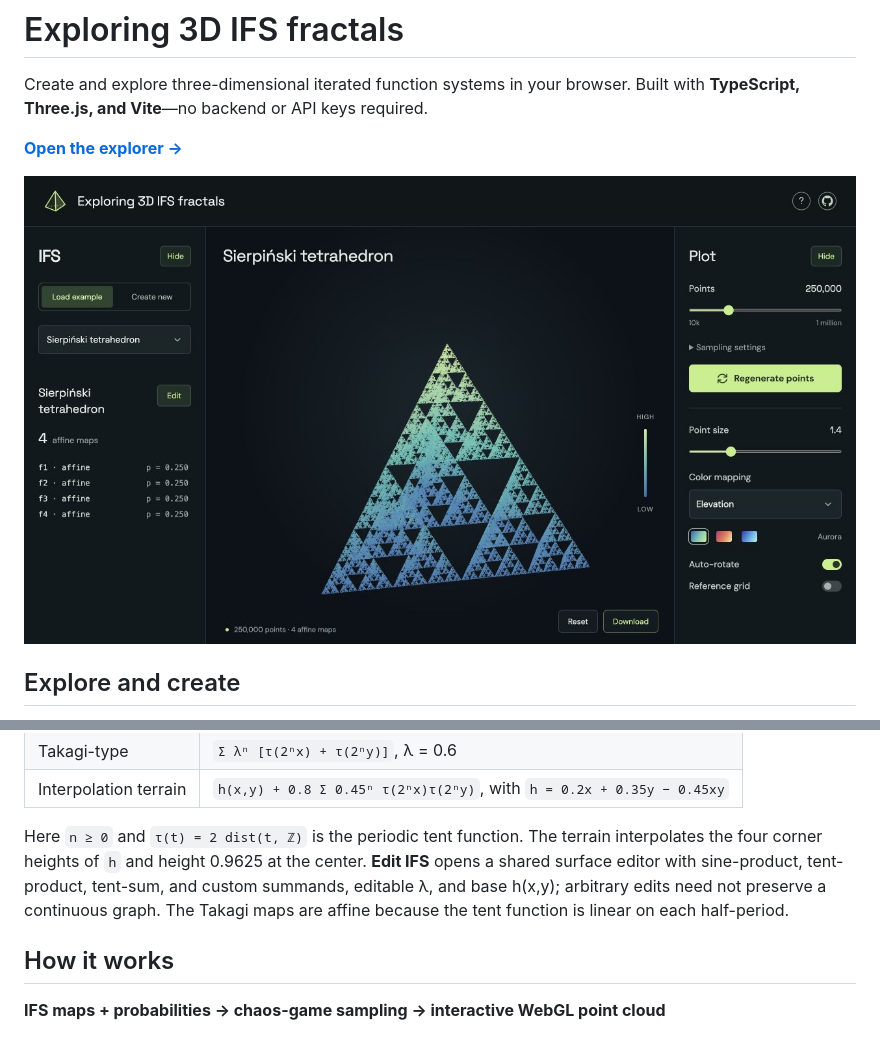
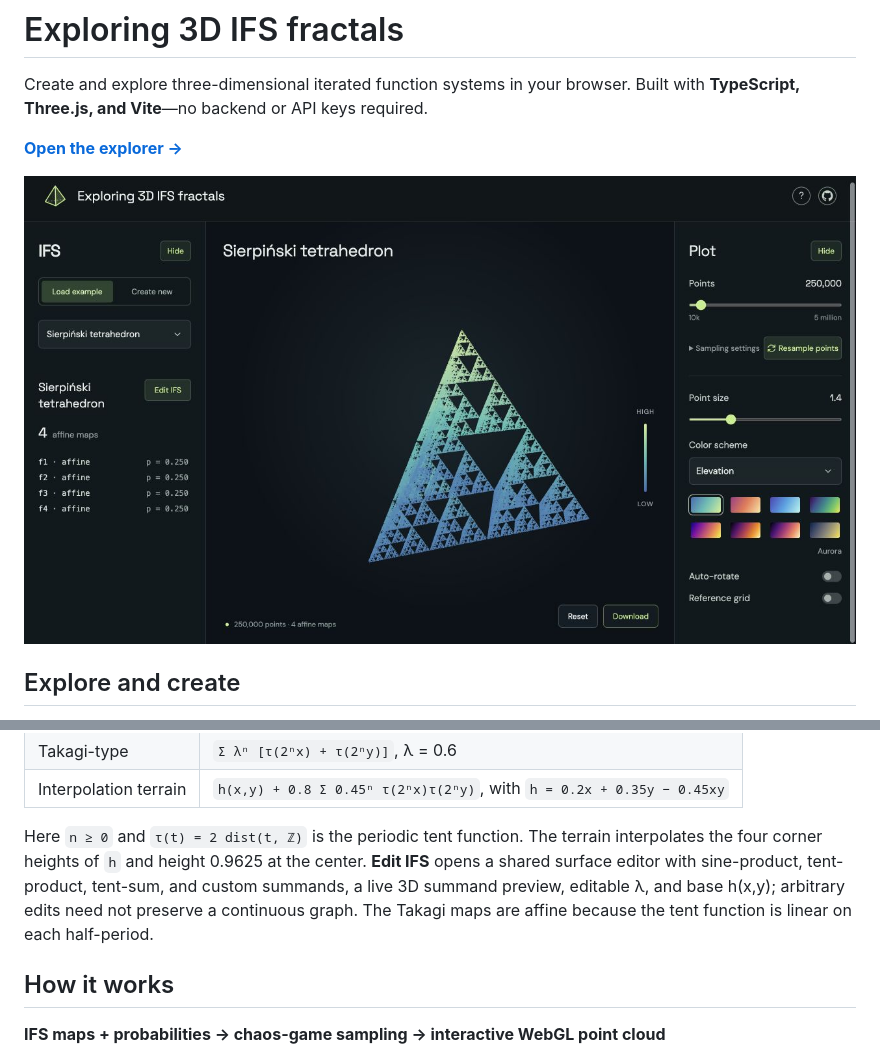
Before and after one commit to zfengg/3D-IFS-Fractals, a Markdown page: README.md, 2 parts joined by grey strips. Drawn GitHub-style; pictures changed too: docs/preview.jpg.

Commit message:
Refresh README screenshot and mention live summand preview

```diff
--- a/README.md
+++ b/README.md
@@ -34,7 +34,7 @@ All three surface examples use the Weierstrass-type series `h(x,y) + Σ λⁿ φ
 | Takagi-type | `Σ λⁿ [τ(2ⁿx) + τ(2ⁿy)]`, λ = 0.6 |
 | Interpolation terrain | `h(x,y) + 0.8 Σ 0.45ⁿ τ(2ⁿx)τ(2ⁿy)`, with `h = 0.2x + 0.35y − 0.45xy` |
 
-Here `n ≥ 0` and `τ(t) = 2 dist(t, ℤ)` is the periodic tent function. The terrain interpolates the four corner heights of `h` and height 0.9625 at the center. **Edit IFS** opens a shared surface editor with sine-product, tent-product, tent-sum, and custom summands, editable λ, and base h(x,y); arbitrary edits need not preserve a continuous graph. The Takagi maps are affine because the tent function is linear on each half-period.
+Here `n ≥ 0` and `τ(t) = 2 dist(t, ℤ)` is the periodic tent function. The terrain interpolates the four corner heights of `h` and height 0.9625 at the center. **Edit IFS** opens a shared surface editor with sine-product, tent-product, tent-sum, and custom summands, a live 3D summand preview, editable λ, and base h(x,y); arbitrary edits need not preserve a continuous graph. The Takagi maps are affine because the tent function is linear on each half-period.
 
 ## How it works
 
```
